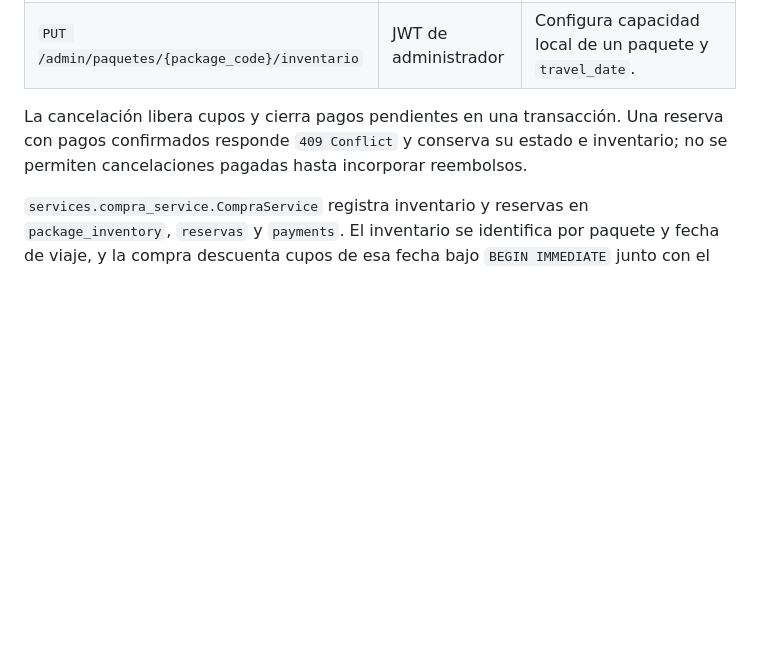
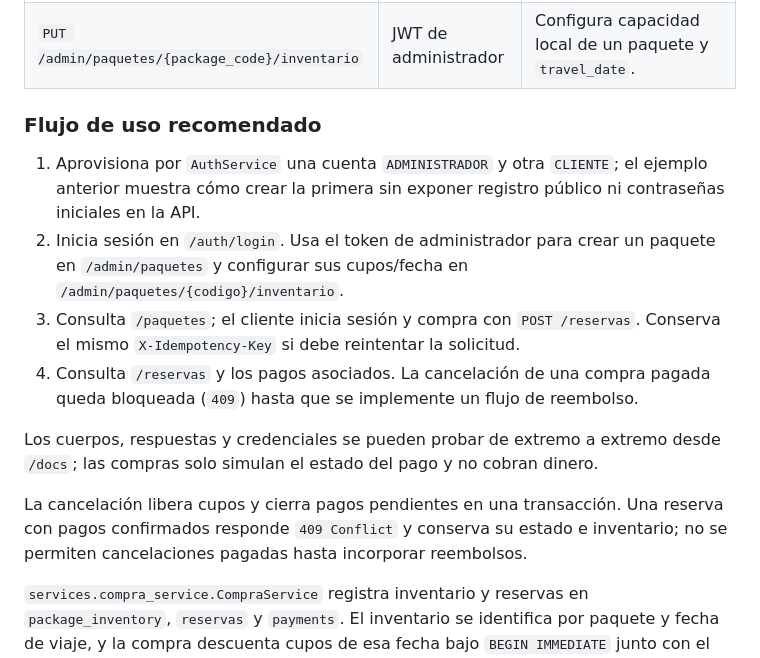
Before and after one commit to lutrizarom-spec/Agencia_Viajes-bluezons, a Markdown page: README.md, the part around the change. Drawn GitHub-style; blank space fills up the shorter version.

Commit message:
docs: clarify end-to-end API workflow
Co-authored-by: Copilot <223556219+Copilot@users.noreply.github.com>

```diff
--- a/README.md
+++ b/README.md
@@ -148,6 +148,22 @@ catálogo público y conserva sus reservas y pagos relacionados.
 | `POST /admin/reservas/{reservation_id}/pago` | JWT de administrador | Simula el resultado local `confirmed` o `failed`; no cobra dinero. |
 | `GET /tipo-cambio` | Público | Retorna USD/CLP del proveedor FX o su caché SQLite. |
 | `PUT /admin/paquetes/{package_code}/inventario` | JWT de administrador | Configura capacidad local de un paquete y `travel_date`. |
+
+### Flujo de uso recomendado
+
+1. Aprovisiona por `AuthService` una cuenta `ADMINISTRADOR` y otra `CLIENTE`;
+   el ejemplo anterior muestra cómo crear la primera sin exponer registro
+   público ni contraseñas iniciales en la API.
+2. Inicia sesión en `/auth/login`. Usa el token de administrador para crear un
+   paquete en `/admin/paquetes` y configurar sus cupos/fecha en
+   `/admin/paquetes/{codigo}/inventario`.
+3. Consulta `/paquetes`; el cliente inicia sesión y compra con `POST /reservas`.
+   Conserva el mismo `X-Idempotency-Key` si debe reintentar la solicitud.
+4. Consulta `/reservas` y los pagos asociados. La cancelación de una compra
+   pagada queda bloqueada (`409`) hasta que se implemente un flujo de reembolso.
+
+Los cuerpos, respuestas y credenciales se pueden probar de extremo a extremo
+desde `/docs`; las compras solo simulan el estado del pago y no cobran dinero.
 
 La cancelación libera cupos y cierra pagos pendientes en una transacción. Una
 reserva con pagos confirmados responde `409 Conflict` y conserva su estado e
```
